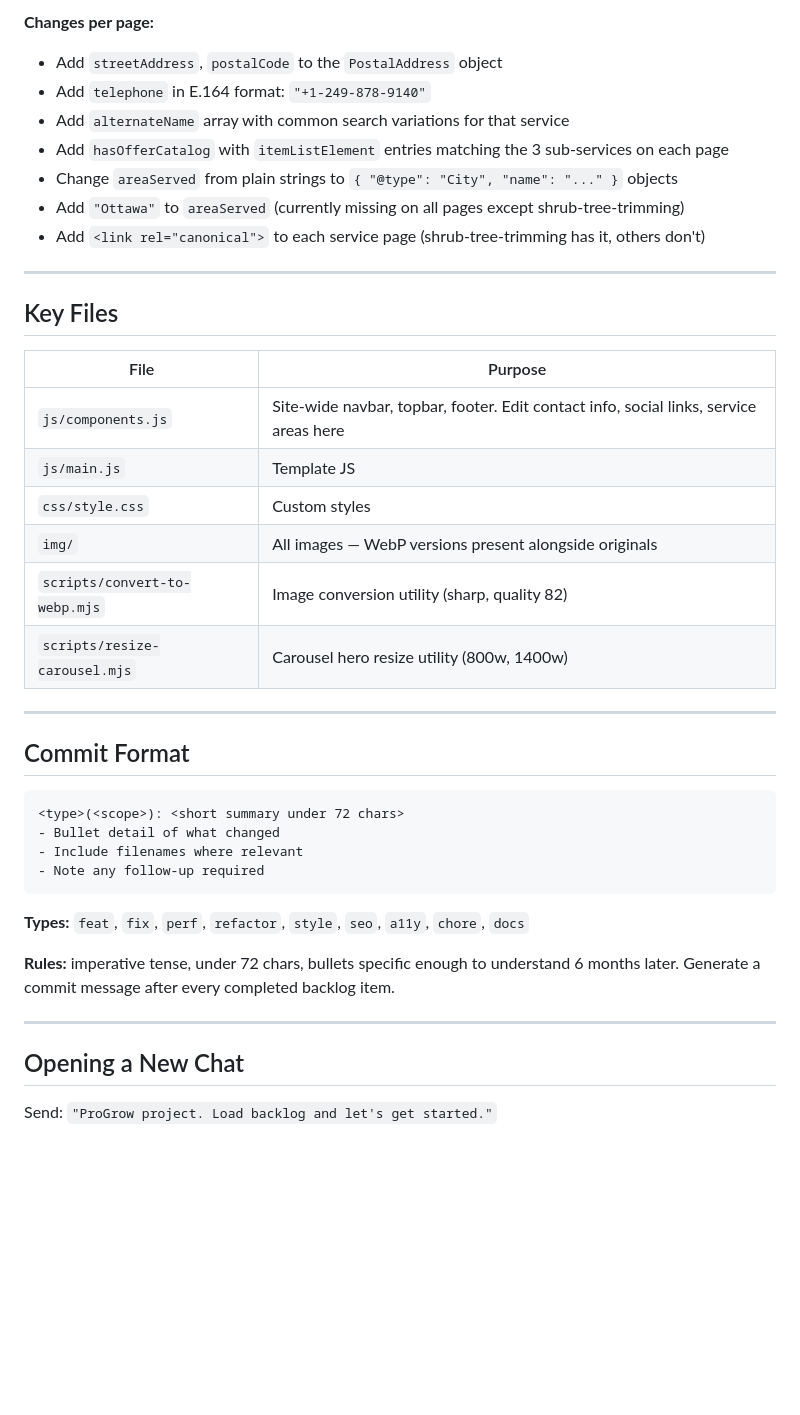
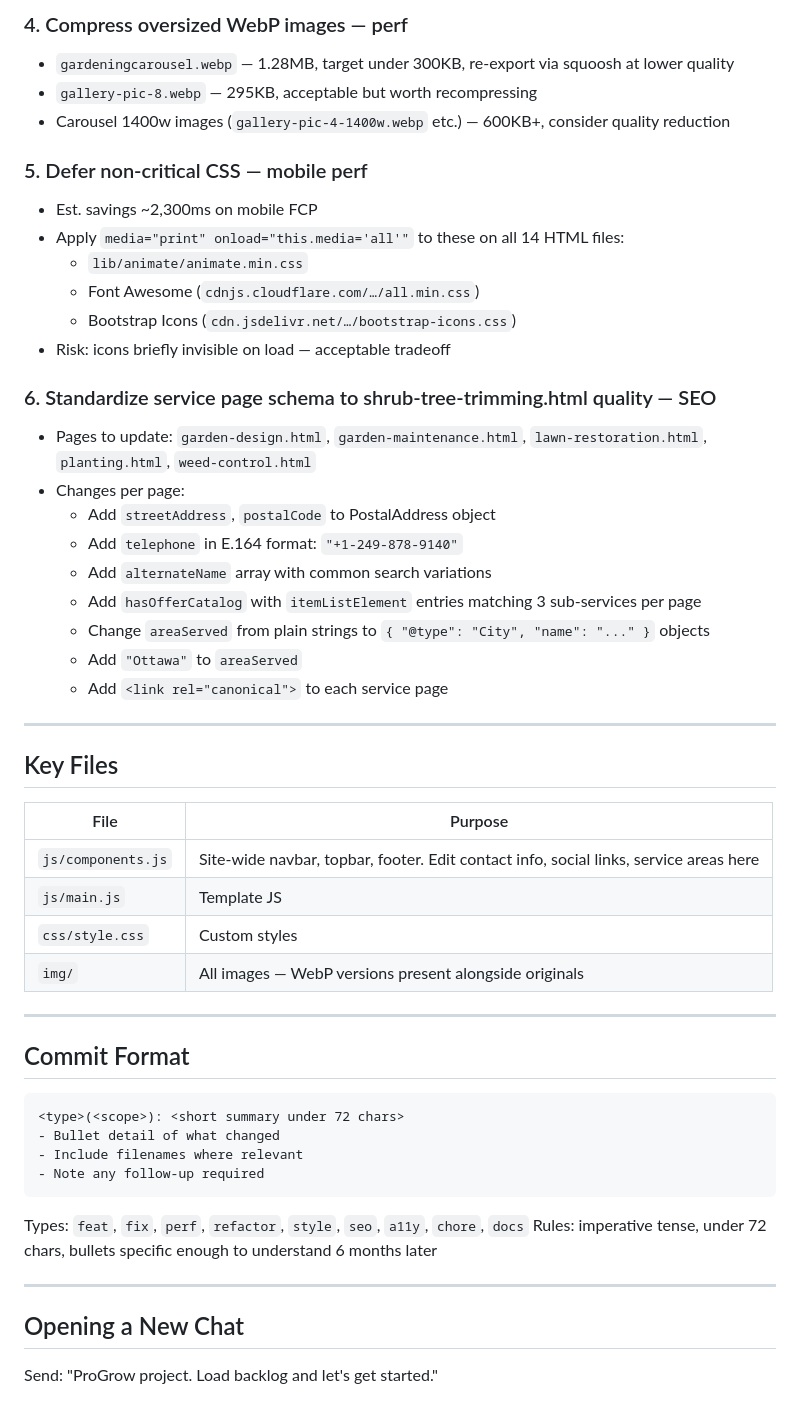
Before and after one commit to malcolmgrace/progrow-gardening, a Markdown page: BACKLOG.md, the part around one of its changes. Drawn GitHub-style; blank space fills up the shorter version.

````diff
--- a/BACKLOG.md
+++ b/BACKLOG.md
@@ -61,43 +76,51 @@
 
-**Changes per page:**
-- Add `streetAddress`, `postalCode` to the `PostalAddress` object
-- Add `telephone` in E.164 format: `"+1-249-878-9140"`
-- Add `alternateName` array with common search variations for that service
-- Add `hasOfferCatalog` with `itemListElement` entries matching the 3 sub-services on each page
-- Change `areaServed` from plain strings to `{ "@type": "City", "name": "..." }` objects
-- Add `"Ottawa"` to `areaServed` (currently missing on all pages except shrub-tree-trimming)
-- Add `<link rel="canonical">` to each service page (shrub-tree-trimming has it, others don't)
+### 4. Compress oversized WebP images — perf
+- `gardeningcarousel.webp` — 1.28MB, target under 300KB, re-export via squoosh at lower quality
+- `gallery-pic-8.webp` — 295KB, acceptable but worth recompressing
+- Carousel 1400w images (`gallery-pic-4-1400w.webp` etc.) — 600KB+, consider quality reduction
+
+### 5. Defer non-critical CSS — mobile perf
+- Est. savings ~2,300ms on mobile FCP
+- Apply `media="print" onload="this.media='all'"` to these on all 14 HTML files:
+  - `lib/animate/animate.min.css`
+  - Font Awesome (`cdnjs.cloudflare.com/…/all.min.css`)
+  - Bootstrap Icons (`cdn.jsdelivr.net/…/bootstrap-icons.css`)
+- Risk: icons briefly invisible on load — acceptable tradeoff
+
+### 6. Standardize service page schema to shrub-tree-trimming.html quality — SEO
+- Pages to update: `garden-design.html`, `garden-maintenance.html`, `lawn-restoration.html`, `planting.html`, `weed-control.html`
+- Changes per page:
+  - Add `streetAddress`, `postalCode` to PostalAddress object
+  - Add `telephone` in E.164 format: `"+1-249-878-9140"`
+  - Add `alternateName` array with common search variations
+  - Add `hasOfferCatalog` with `itemListElement` entries matching 3 sub-services per page
+  - Change `areaServed` from plain strings to `{ "@type": "City", "name": "..." }` objects
+  - Add `"Ottawa"` to `areaServed`
+  - Add `<link rel="canonical">` to each service page
 
 ---
 
 ## Key Files
-
 | File | Purpose |
-|------|---------|
+|---|---|
 | `js/components.js` | Site-wide navbar, topbar, footer. Edit contact info, social links, service areas here |
 | `js/main.js` | Template JS |
 | `css/style.css` | Custom styles |
 | `img/` | All images — WebP versions present alongside originals |
-| `scripts/convert-to-webp.mjs` | Image conversion utility (sharp, quality 82) |
-| `scripts/resize-carousel.mjs` | Carousel hero resize utility (800w, 1400w) |
 
 ---
 
 ## Commit Format
-
 ```
 <type>(<scope>): <short summary under 72 chars>
 - Bullet detail of what changed
 - Include filenames where relevant
 - Note any follow-up required
 ```
-
-**Types:** `feat`, `fix`, `perf`, `refactor`, `style`, `seo`, `a11y`, `chore`, `docs`
-
-**Rules:** imperative tense, under 72 chars, bullets specific enough to understand 6 months later. Generate a commit message after every completed backlog item.
+Types: `feat`, `fix`, `perf`, `refactor`, `style`, `seo`, `a11y`, `chore`, `docs`
+Rules: imperative tense, under 72 chars, bullets specific enough to understand 6 months later
 
 ---
 
 ## Opening a New Chat
-
-Send: `"ProGrow project. Load backlog and let's get started."`
+Send: "ProGrow project. Load backlog and let's get started."
````
Also changed, not shown: other parts of BACKLOG.md (+47 -32 lines).
